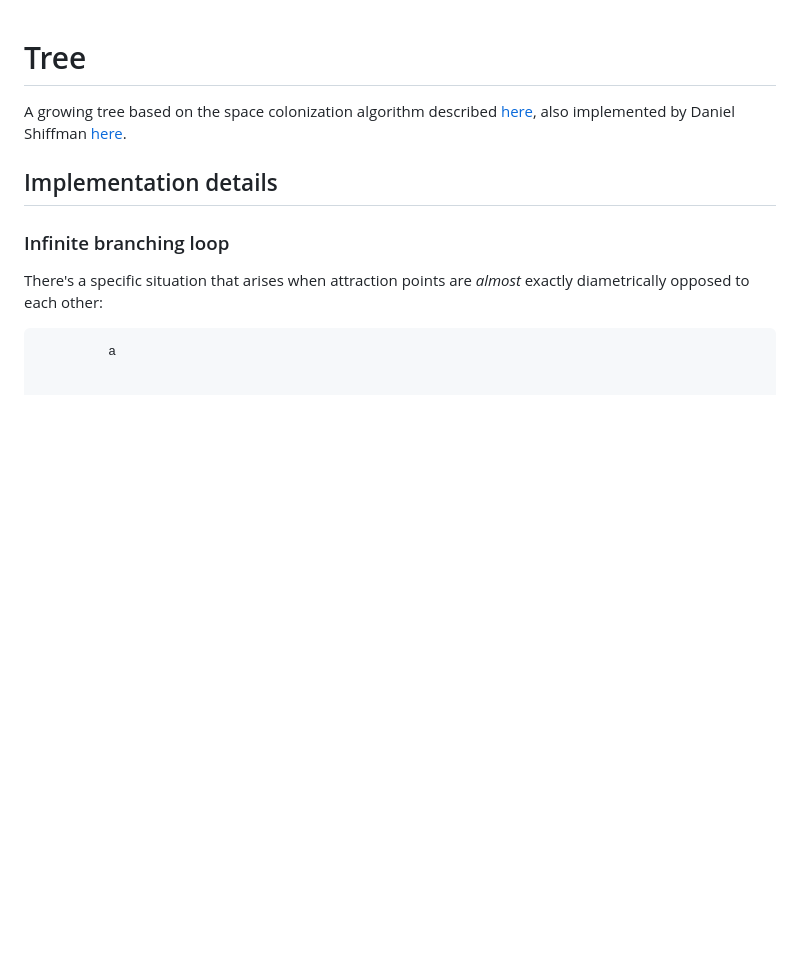
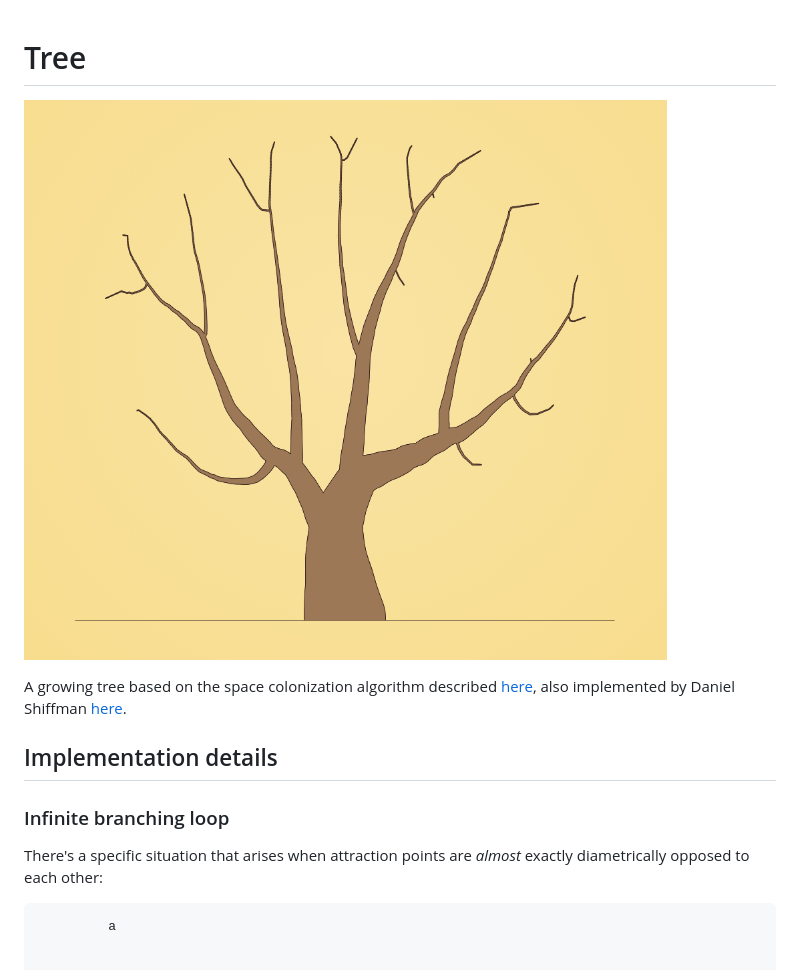
Before and after one commit to luciopaiva/tree, a Markdown page: README.md, the part around the change. GitHub-like rendering; pictures changed too: img/20181118-2139.png (added); blank space fills up the shorter version.

```diff
--- a/README.md
+++ b/README.md
@@ -1,5 +1,7 @@
 
 # Tree
+
+![](img/20181118-2139.png)
 
 A growing tree based on the space colonization algorithm described [here](http://algorithmicbotany.org/papers/colonization.egwnp2007.large.pdf), also implemented by Daniel Shiffman [here](https://www.youtube.com/watch?v=kKT0v3qhIQY).
 
```
Also changed, not shown: 1 other file.
